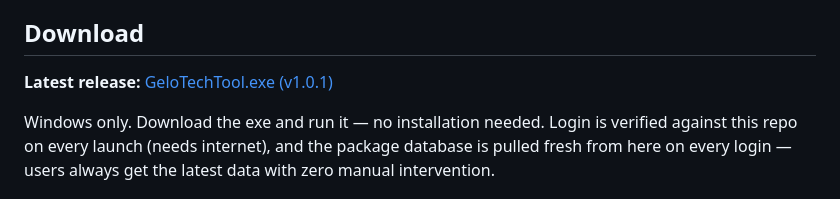
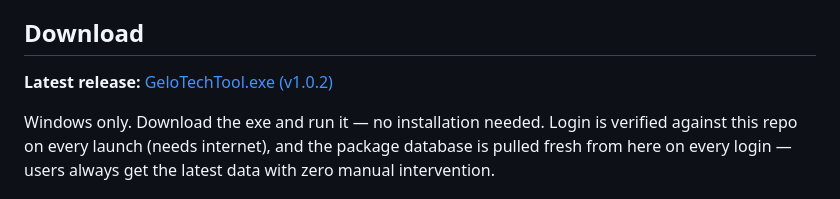
Before and after one commit to usermalik5/usermalik5, a Markdown page: README.md, the part around the change. GitHub-like rendering.

Commit message:
Point README download link to v1.0.2

```diff
--- a/README.md
+++ b/README.md
@@ -19,7 +19,7 @@ All, Disabled, and Filter.
 
 ## Download
 
-**Latest release:** [GeloTechTool.exe (v1.0.1)](https://github.com/usermalik5/GeloTech-Tool/releases/latest)
+**Latest release:** [GeloTechTool.exe (v1.0.2)](https://github.com/usermalik5/GeloTech-Tool/releases/latest)
 
 Windows only. Download the exe and run it — no installation needed. Login is
 verified against this repo on every launch (needs internet), and the package
```
